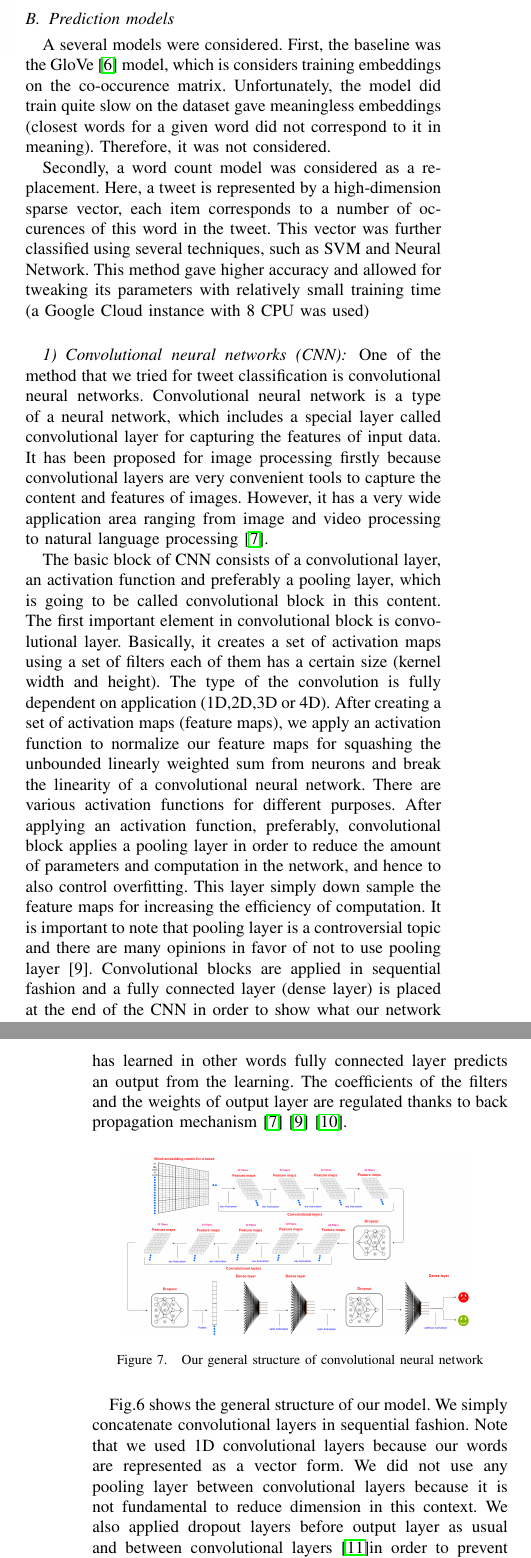
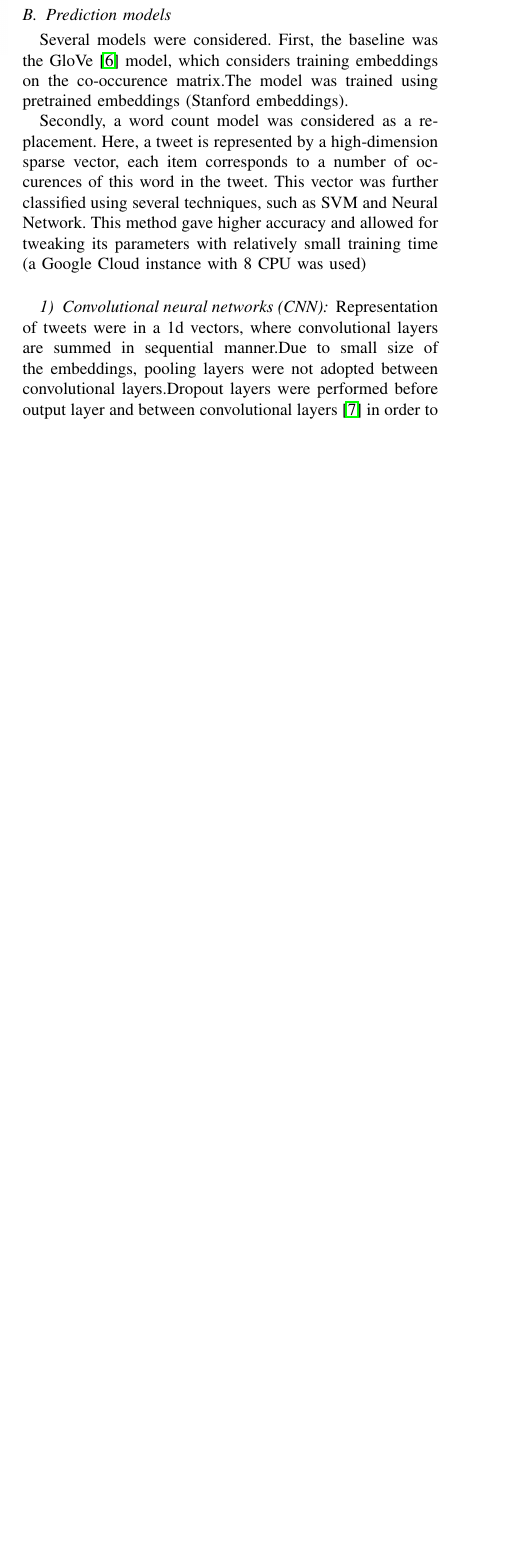
Before and after one commit to EPFLMachineLearningTeamYoor/Project02, a LaTeX paper (report/report.tex): two parts of the columns of pages 3 and 4 of 4 before the commit and part of one column of page 3 of 4 after it, the two joined at a grey line, cut so that both start at the same text, the shorter picture padded with empty space. Compiled offline with pdfLaTeX.

Commit message:
modified models description in report

```diff
--- a/report/report.tex
+++ b/report/report.tex
@@ -150,10 +150,8 @@ The newly constructed dataset is subject to previous methdods .Elimination of re
 Now with the optimal model having intial nonalphabetic characters removed , redundant tweets eliminated and misspelling correction applied with levensteihn threshold set to 5.The dataset is tackled from a different angle,the effect of the frequency of which one token appears in the document is explored. Thus two approaches are considered : removing most frequent tokens that are common in both datasets and removing nonfrequent words from the combined vocabullary set. The results of the first experiment came as a surpise, since we suspected that elimination of common words would make it easier for the classifier to distinguish between a positive sentiment tweet and a negative one.A reasoning contributed for such results is the limited number of characters provided for users to express themselves and thus most of the tweet content gets distributed among tagging other users,using punctuation and stopwords.The second approach was of more relevance, wehere elimination of non frequent tokens from the vocabullary has helped improving accuracy to 78 \%, as observed in Fig[\ref{freq}].
 
 \subsection{Prediction models}
-A several models were considered.
-First, the baseline was the GloVe \cite{glove} model, which is considers training embeddings on the co-occurence matrix.
-Unfortunately, the model did train quite slow on the dataset gave meaningless embeddings (closest words for a given word did not correspond to it in meaning).
-Therefore, it was not considered.
+Several models were considered.
+First, the baseline was the GloVe \cite{glove} model, which considers training embeddings on the co-occurence matrix.The model was trained using pretrained embeddings (Stanford embeddings).
 
 Secondly, a word count model was considered as a replacement.
 Here, a tweet is represented by a high-dimension sparse vector, each item corresponds to a number of occurences of this word in the tweet.
@@ -162,19 +160,8 @@ This method gave higher accuracy and allowed for tweaking its parameters with re
 \vspace{5mm} %5mm vertical space
 \subsubsection{Convolutional neural networks (CNN)}
 
-
-One of the method that we tried for tweet classification is convolutional neural networks. Convolutional neural network is a type of a neural network, which includes a special layer called convolutional layer for capturing the features of input data. It has been proposed for image processing firstly because convolutional layers are very convenient tools to capture the content and features of images. However, it has a very wide application area ranging from image and video processing to natural language processing \cite{cnn1}.
-
-
-The basic block of CNN consists of a convolutional layer, an activation function and preferably a pooling layer, which is going to be called convolutional block in this content. The first important element in convolutional block is convolutional layer. Basically, it creates a set of activation maps using a set of filters each of them has a certain size (kernel width and height). The type of the convolution is fully dependent on application (1D,2D,3D or 4D). After creating a set of activation maps (feature maps), we apply an activation function to normalize our feature maps for squashing the unbounded linearly weighted sum from neurons and break the linearity of a convolutional neural network. There are various activation functions for different purposes. After applying an activation function, preferably, convolutional block applies a pooling layer in order to reduce the amount of parameters and computation in the network, and hence to also control overfitting. This layer simply down sample the feature maps for increasing the efficiency of computation. It is important to note that pooling layer is a controversial topic and there are many opinions in favor of not to use pooling layer [9]. Convolutional blocks are applied in sequential fashion and a fully connected layer (dense layer) is placed at the end of the CNN in order to show what our network has learned in other words fully connected layer predicts an output from the learning. The coefficients of the filters and the weights of output layer are regulated thanks to back propagation mechanism \cite{cnn1}  \cite{cnn3} \cite{cnn4}.
-\begin{figure}[!htb]
-	\centering \includegraphics[width=200px]{../plots/cnn}
-	\caption{Our general structure of convolutional neural network}
-	\label{fig:data}
-\end{figure}
-
-Fig.6 shows the general structure of our model. We simply concatenate convolutional layers in sequential fashion. Note that we used 1D convolutional layers because our words are represented as a vector form. We did not use any pooling layer between convolutional layers because it is not fundamental to reduce dimension in this context. We also applied dropout layers before output layer as usual and between convolutional layers \cite{cnn5}in order to prevent overfitting. For hidden layers, elu is used, for first two elements of output layer tanh activation function is used and for the last element of output layer, softmax activation function is used in favor of common practice \cite{cnn6}.
-Note that, the number of filters for convolutional layers, the size of the filters, activation function types regarding the type of the layer, dropout amount and the number of convolutional layers are just a subset of complete hyper parameters of this model that can be regulated in order to search optimum model.
+Representation of tweets were in a 1d vectors, where convolutional layers are summed in sequential manner.Due to small size of the embeddings, pooling layers were not adopted between convolutional layers.Dropout layers were performed before output layer and between convolutional layers \cite{cnn5} in order to prevent overfitting. For hidden layers, ReLU is used, for first two elements of output layer tanh activation function is used and for the last element of output layer, softmax activation function is used in favor of common practice \cite{cnn6}.
+Note that, the number of filters for convolutional layers, the size of the filters, activation function types regarding the type of the layer, dropout amount and the number of convolutional layers are just a subset of complete hyper parameters of this model that were not regulated.
 
 \section{Results}
 \begin{table}[ht]
```
Also changed, not shown: report/report.tex (8 more changed lines).
